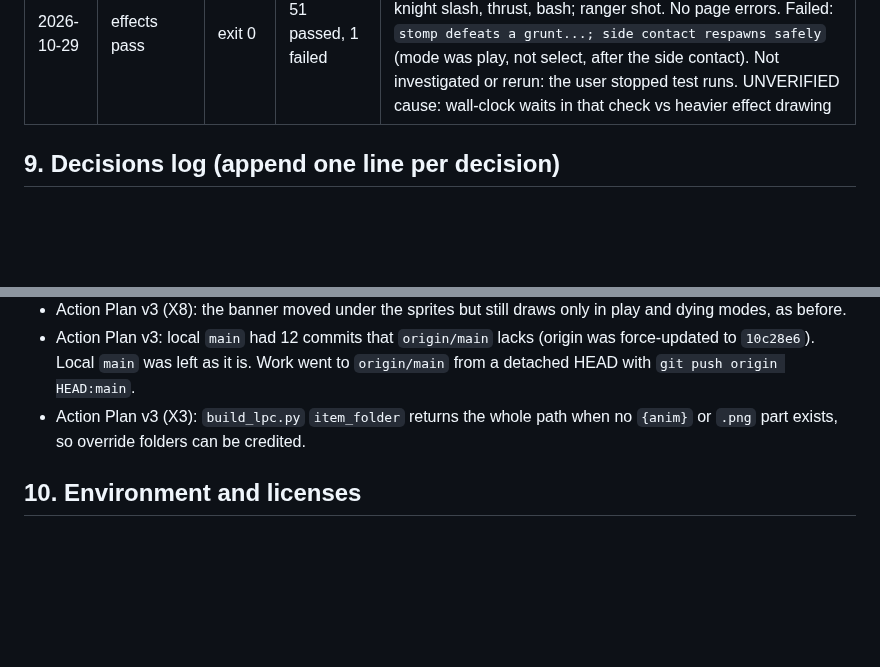
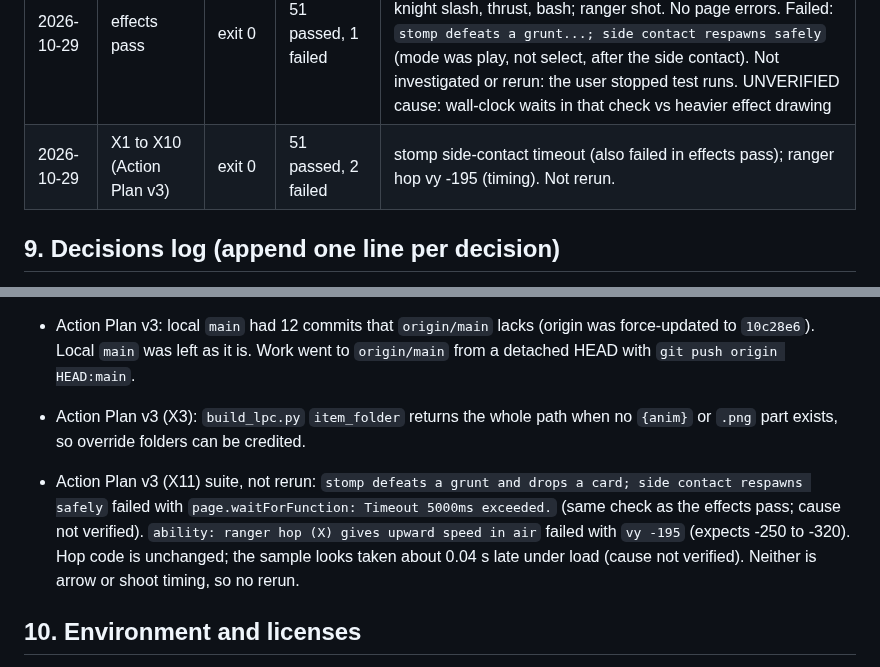
Before and after one commit to xenodorian/GameOfGameBecauseGame, a Markdown page: CLAUDE.md, 2 parts joined by grey strips. Rendered like a GitHub page; blank space fills up the shorter version.

```diff
--- a/CLAUDE.md
+++ b/CLAUDE.md
@@ -139,6 +139,7 @@ Open work:
 | 2026-10-29 | 9dc906d (T12) | exit 0 | 52 passed, 0 failed | clean tree |
 | 2026-10-29 | 427aced (V7, Action Plan v2) | exit 0 | 53 passed, 0 failed | stomp check fixed (V0); beam test added (V1). Run once. |
 | 2026-10-29 | effects pass | exit 0 | 51 passed, 1 failed | mage beam, banded slash, thrust, bash, hits, flares, shake, flash. Screenshots checked: beam charge, sustain, fade; knight slash, thrust, bash; ranger shot. No page errors. Failed: `stomp defeats a grunt...; side contact respawns safely` (mode was play, not select, after the side contact). Not investigated or rerun: the user stopped test runs. UNVERIFIED cause: wall-clock waits in that check vs heavier effect drawing |
+| 2026-10-29 | X1 to X10 (Action Plan v3) | exit 0 | 51 passed, 2 failed | stomp side-contact timeout (also failed in effects pass); ranger hop vy -195 (timing). Not rerun. |
 
 ## 9. Decisions log (append one line per decision)
 
@@ -158,6 +159,8 @@ Open work:
 - Action Plan v3: local `main` had 12 commits that `origin/main` lacks (origin was force-updated to `10c28e6`). Local `main` was left as it is. Work went to `origin/main` from a detached HEAD with `git push origin HEAD:main`.
 - Action Plan v3 (X3): `build_lpc.py` `item_folder` returns the whole path when no `{anim}` or `.png` part exists, so override folders can be credited.
 
+- Action Plan v3 (X11) suite, not rerun: `stomp defeats a grunt and drops a card; side contact respawns safely` failed with `page.waitForFunction: Timeout 5000ms exceeded.` (same check as the effects pass; cause not verified). `ability: ranger hop (X) gives upward speed in air` failed with `vy -195` (expects -250 to -320). Hop code is unchanged; the sample looks taken about 0.04 s late under load (cause not verified). Neither is arrow or shoot timing, so no rerun.
+
 ## 10. Environment and licenses
 
 - Sandbox network: PyPI, npm, GitHub reachable. `huggingface.co`, `kenney.nl`, `opengameart.org`, itch.io, Wikimedia, Archive.org, jsDelivr, unpkg blocked.
```
Also changed, not shown: Action_Plan_v3.md (+3 -1 lines).
